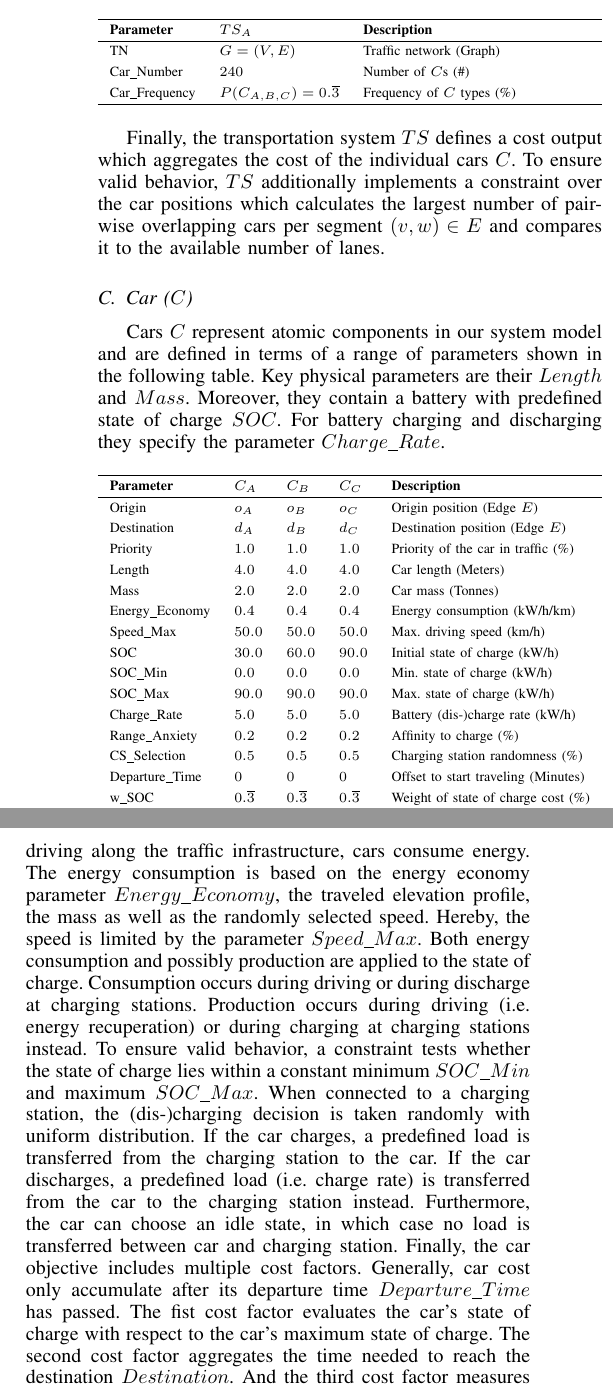
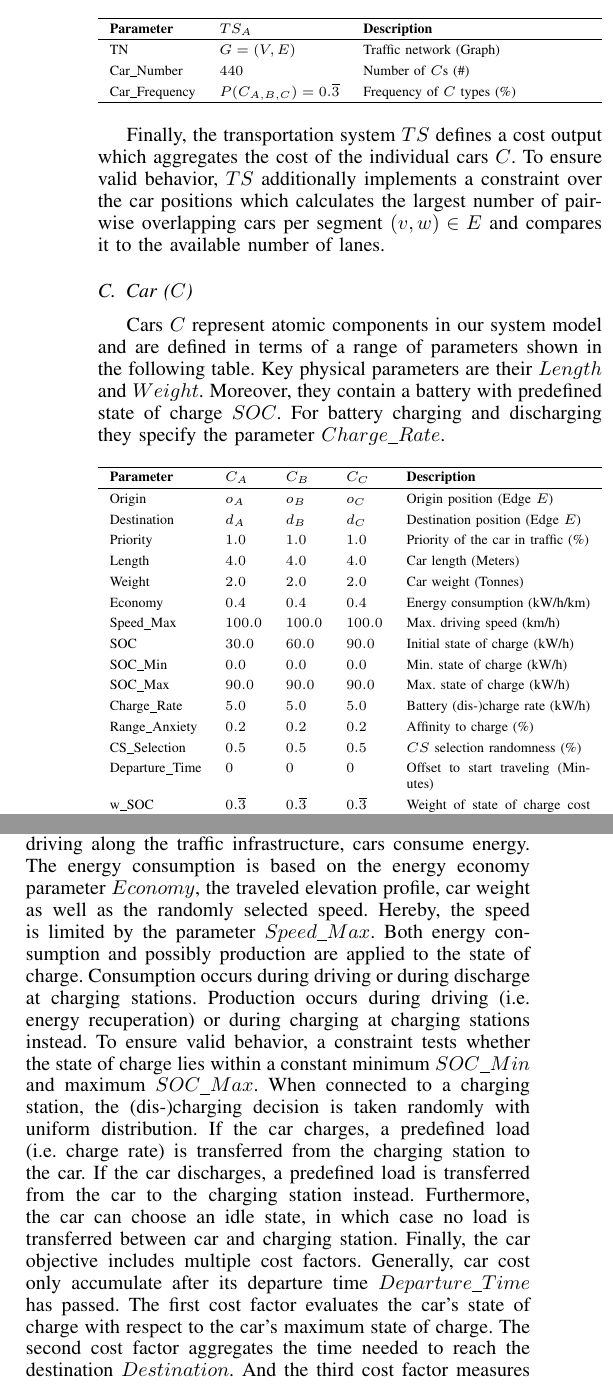
Before and after one commit to ghackenberg/smart-system-ide, a LaTeX paper (papers/ITSC-2015/src/ITSC-2015.tex, which reads papers/ITSC-2015/src/04_contribution.tex): two parts of the columns of page 4 of 9, joined at a grey line, cut so that both start at the same text. Compiled offline with pdfLaTeX.

Commit message:
minor changes

```diff
--- a/papers/ITSC-2015/src/04_contribution.tex
+++ b/papers/ITSC-2015/src/04_contribution.tex
@@ -41,7 +41,7 @@ The transportation system component $TS$ comprises the traffic infrastructure $T
 		\hline
 		\textbf{Parameter}     & \textbf{$TS_{A}$}         & \textbf{Description} \\ \hline
 		TN              & $G = (V, E)$    & Traffic network (Graph)    \\
-		Car\_Number            & $240$    & Number of $C$s (\#)      \\
+		Car\_Number            & $440$    & Number of $C$s (\#)      \\
 		Car\_Frequency      & $P(C_{A,B,C}) = 0.\overline{3}$    & Frequency of $C$ types (\%)       \\ \hline
 	\end{tabularx}
 \end{table}
@@ -51,7 +51,7 @@ Finally, the transportation system $TS$ defines a cost output which aggregates t
 \subsection{Car ($C$)}
 \label{section:car}
 
-Cars $C$ represent atomic components in our system model and are defined in terms of a range of parameters shown in the following table. Key physical parameters are their $Length$ and $Mass$. Moreover, they contain a battery with predefined state of charge $SOC$. For battery charging and discharging they specify the parameter $Charge\_Rate$.
+Cars $C$ represent atomic components in our system model and are defined in terms of a range of parameters shown in the following table. Key physical parameters are their $Length$ and $Weight$. Moreover, they contain a battery with predefined state of charge $SOC$. For battery charging and discharging they specify the parameter $Charge\_Rate$.
 
 \begin{table}[h]
 	\renewcommand{\arraystretch}{1.3}
@@ -63,15 +63,15 @@ Cars $C$ represent atomic components in our system model and are defined in term
 		Destination                 & $d_A$    & $d_B$  & $d_C$     & Destination position (Edge $E$) \\
 		Priority                  & $1.0$ & $1.0$ & $1.0$ & Priority of the car in traffic (\%)                  \\
 		Length                    & $4.0$ & $4.0$ & $4.0$ & Car length (Meters)            \\
-		Mass                   & $2.0$ & $2.0$ & $2.0$ & Car mass  (Tonnes)                 \\
-		Energy\_Economy				& $0.4$ & $0.4$ & $0.4$ & Energy consumption (kW/h/km) \\
-		Speed\_Max				& $50.0$ & $50.0$ & $50.0$ & Max. driving speed (km/h) \\
+		Weight                  & $2.0$ & $2.0$ & $2.0$ & Car weight  (Tonnes)                 \\
+		Economy				& $0.4$ & $0.4$ & $0.4$ & Energy consumption (kW/h/km) \\
+		Speed\_Max				& $100.0$ & $100.0$ & $100.0$ & Max. driving speed (km/h) \\
 		SOC                      & $30.0$ & $60.0$ & $90.0$ & Initial state of charge (kW/h)                   \\
 		SOC\_Min               & $0.0$ & $0.0$ & $0.0$ & Min. state of charge (kW/h)                     \\
 		SOC\_Max              & $90.0$ & $90.0$ & $90.0$ & Max. state of charge (kW/h)                      \\
 		Charge\_Rate          & $5.0$ & $5.0$ & $5.0$ & Battery (dis-)charge rate (kW/h)                    \\
 		Range\_Anxiety         & $0.2$ & $0.2$ & $0.2$ & Affinity to charge (\%)                     \\
-		CS\_Selection		   & $0.5$ & $0.5$ & $0.5$ & Charging station randomness (\%)                    \\
+		CS\_Selection		   & $0.5$ & $0.5$ & $0.5$ & $CS$ selection randomness (\%)                    \\
 		Departure\_Time 	& $0$ & $0$ & $0$ & Offset to start traveling (Minutes)                   \\
 		w\_SOC              & $0.\overline{3}$  & $0.\overline{3}$ & $0.\overline{3}$ & Weight of state of charge cost (\%)                   \\
 		w\_Time              & $0.\overline{3}$ & $0.\overline{3}$ & $0.\overline{3}$ & Weight of time cost (\%)                     \\
@@ -79,7 +79,7 @@ Cars $C$ represent atomic components in our system model and are defined in term
 	\end{tabularx}
 \end{table}
 
-During simulation, when the time point $Departure\_Time$ is passed the car starts traveling from origin $Origin$ to destination $Destination$. Origins, destinations and current position of cars are edges $v \in V$ of the traffic infrastructure $TN$. When starting to travel, the car position equals the origin, while subsequent positions are selected from a set of possible routes. The set of possible routes equals to the $k \in \mathbb{N}$ shortest paths from the current position to the destination or the nearest charging station. Of these alternatives one route is selected randomly depending on the parameter $CS\_Selection$. If the state of charge falls below a specified percentage described by the parameter $Range\_Anxiety$, the route selection probability shifts towards preferring the nearest charging station. While driving along the traffic infrastructure, cars consume energy. The energy consumption is based on the energy economy parameter $Energy\_Economy$, the traveled elevation profile, the mass as well as the randomly selected speed. Hereby, the speed is limited by the parameter $Speed\_Max$. Both energy consumption and possibly production are applied to the state of charge. Consumption occurs during driving or during discharge at charging stations. Production occurs during driving (i.e.\ energy recuperation) or during charging at charging stations instead. To ensure valid behavior, a constraint tests whether the state of charge lies within a constant minimum $SOC\_Min$ and maximum $SOC\_Max$. When connected to a charging station, the (dis-)charging decision is taken randomly with uniform distribution. If the car charges, a predefined load is transferred from the charging station to the car. If the car discharges, a predefined load (i.e.\ charge rate) is transferred from the car to the charging station instead. Furthermore, the car can choose an idle state, in which case no load is transferred between car and charging station. Finally, the car objective includes multiple cost factors. Generally, car cost only accumulate after its departure time $Departure\_Time$ has passed. The fist cost factor evaluates the car's state of charge with respect to the car's maximum state of charge. The second cost factor aggregates the time needed to reach the destination $Destination$. And the third cost factor measures the energy consumption in relation to the maximum energy consumption. The cost factors are aggregated and weighted using the parameters $w\_SOC$, $w\_Time$ and $w\_Power$.
+During simulation, when the time point $Departure\_Time$ is passed the car starts traveling from origin $Origin$ to destination $Destination$. Origins, destinations and current position of cars are edges $v \in V$ of the traffic infrastructure $TN$. When starting to travel, the car position equals the origin, while subsequent positions are selected from a set of possible routes. The set of possible routes equals to the $k \in \mathbb{N}$ shortest paths from the current position to the destination or the nearest charging station. Of these alternatives one route is selected randomly depending on the parameter $CS\_Selection$. If the state of charge falls below a specified percentage described by the parameter $Range\_Anxiety$, the route selection probability shifts towards preferring the nearest charging station. While driving along the traffic infrastructure, cars consume energy. The energy consumption is based on the energy economy parameter $Economy$, the traveled elevation profile, car weight as well as the randomly selected speed. Hereby, the speed is limited by the parameter $Speed\_Max$. Both energy consumption and possibly production are applied to the state of charge. Consumption occurs during driving or during discharge at charging stations. Production occurs during driving (i.e.\ energy recuperation) or during charging at charging stations instead. To ensure valid behavior, a constraint tests whether the state of charge lies within a constant minimum $SOC\_Min$ and maximum $SOC\_Max$. When connected to a charging station, the (dis-)charging decision is taken randomly with uniform distribution. If the car charges, a predefined load (i.e.\ charge rate) is transferred from the charging station to the car. If the car discharges, a predefined load is transferred from the car to the charging station instead. Furthermore, the car can choose an idle state, in which case no load is transferred between car and charging station. Finally, the car objective includes multiple cost factors. Generally, car cost only accumulate after its departure time $Departure\_Time$ has passed. The first cost factor evaluates the car's state of charge with respect to the car's maximum state of charge. The second cost factor aggregates the time needed to reach the destination $Destination$. And the third cost factor measures the energy consumption in relation to the maximum energy consumption. The cost factors are aggregated and weighted using the parameters $w\_SOC$, $w\_Time$ and $w\_Power$.
 
 \subsection{Power system ($PS$)}
 
```
Also changed, not shown: papers/ITSC-2015/src/03_foundation.tex (+1 -1 lines), papers/ITSC-2015/src/05_evaluation.tex (+2 -2 lines), papers/ITSC-2015/gfx/data/E2_001.png, papers/ITSC-2015/src/04_contribution.tex (10 more changed lines).
